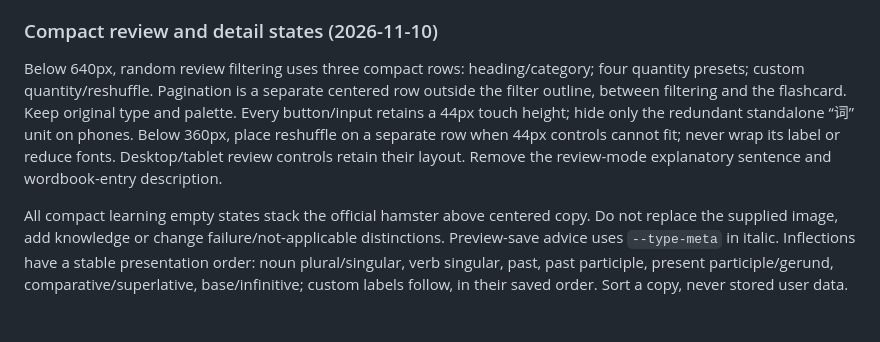
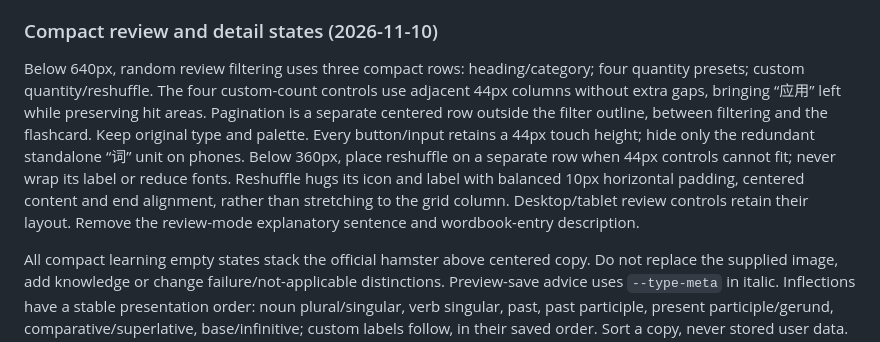
Before and after one commit to chungcy00/English-Learning-Journey, a Markdown page: DESIGN.md, the part around the change. Drawn GitHub-style; blank space fills up the shorter version.

Commit message:
Tighten custom count controls and fit reshuffle to its content

```diff
--- a/DESIGN.md
+++ b/DESIGN.md
@@ -301,7 +301,7 @@ The history vocabulary-task heading sits outside the outline, matching the histo
 
 ### Compact review and detail states (2026-11-10)
 
-Below 640px, random review filtering uses three compact rows: heading/category; four quantity presets; custom quantity/reshuffle. Pagination is a separate centered row outside the filter outline, between filtering and the flashcard. Keep original type and palette. Every button/input retains a 44px touch height; hide only the redundant standalone “词” unit on phones. Below 360px, place reshuffle on a separate row when 44px controls cannot fit; never wrap its label or reduce fonts. Desktop/tablet review controls retain their layout. Remove the review-mode explanatory sentence and wordbook-entry description.
+Below 640px, random review filtering uses three compact rows: heading/category; four quantity presets; custom quantity/reshuffle. The four custom-count controls use adjacent 44px columns without extra gaps, bringing “应用” left while preserving hit areas. Pagination is a separate centered row outside the filter outline, between filtering and the flashcard. Keep original type and palette. Every button/input retains a 44px touch height; hide only the redundant standalone “词” unit on phones. Below 360px, place reshuffle on a separate row when 44px controls cannot fit; never wrap its label or reduce fonts. Reshuffle hugs its icon and label with balanced 10px horizontal padding, centered content and end alignment, rather than stretching to the grid column. Desktop/tablet review controls retain their layout. Remove the review-mode explanatory sentence and wordbook-entry description.
 
 All compact learning empty states stack the official hamster above centered copy. Do not replace the supplied image, add knowledge or change failure/not-applicable distinctions. Preview-save advice uses `--type-meta` in italic. Inflections have a stable presentation order: noun plural/singular, verb singular, past, past participle, present participle/gerund, comparative/superlative, base/infinitive; custom labels follow, in their saved order. Sort a copy, never stored user data.
 
```
Also changed, not shown: docs/review-module-layout-report.md (+1 -1 lines), docs/screenshots/review-module-layout/phone.png, 1 other file.
